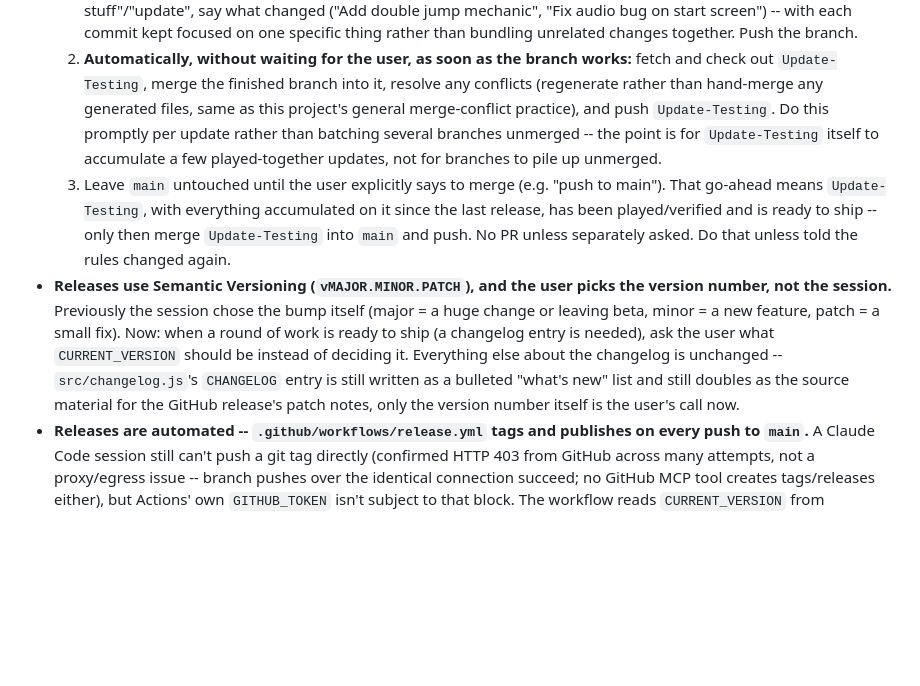
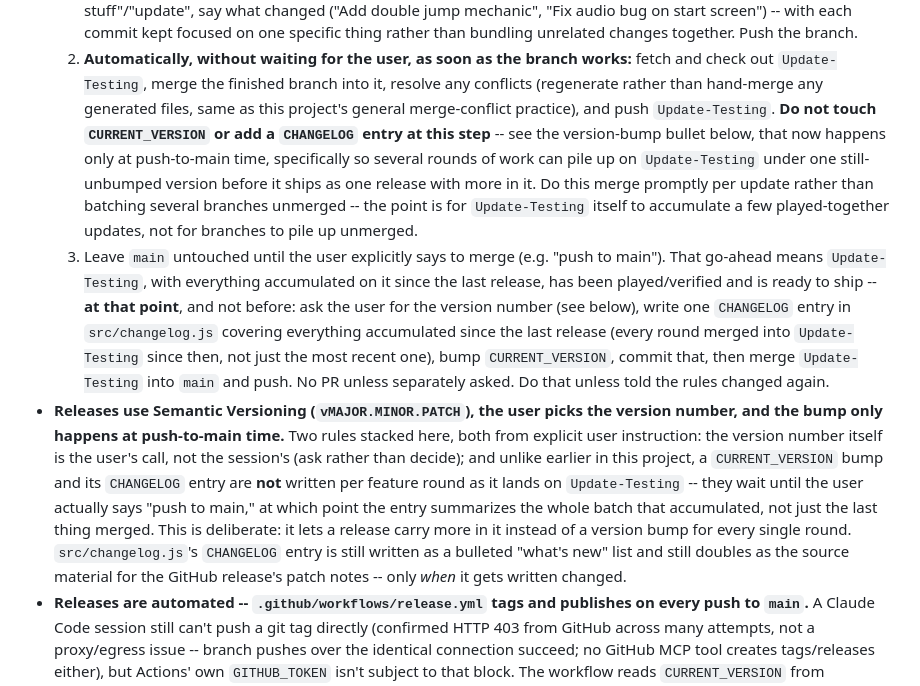
Before and after one commit to callofguns/OceanFront, a Markdown page: HANDOFF.md, the part around the change. GitHub-like rendering; blank space fills up the shorter version.

Commit message:
Only bump CURRENT_VERSION at push-to-main time
Feature branches keep merging into Update-Testing exactly as before, but
no longer get a CURRENT_VERSION bump or changelog entry along the way.
That step moves entirely to the push-to-main flow: ask the user for the
version number, write one changelog entry covering everything
accumulated since the last release, bump, then merge to main. Lets a
release carry more in it instead of a version bump per round.

Co-Authored-By: Claude Sonnet 5 <noreply@anthropic.com>
Claude-Session: https://claude.ai/code/session_01HYZDDzQE1YBcdHv6fSX3ji

```diff
--- a/HANDOFF.md
+++ b/HANDOFF.md
@@ -53,27 +53,39 @@ lose track of -- follow them until told otherwise:
      works:** fetch and check out `Update-Testing`, merge the finished
      branch into it, resolve any conflicts (regenerate rather than
      hand-merge any generated files, same as this project's general
-     merge-conflict practice), and push `Update-Testing`. Do this promptly
-     per update rather than batching several branches unmerged -- the point
-     is for `Update-Testing` itself to accumulate a few played-together
-     updates, not for branches to pile up unmerged.
+     merge-conflict practice), and push `Update-Testing`. **Do not touch
+     `CURRENT_VERSION` or add a `CHANGELOG` entry at this step** -- see the
+     version-bump bullet below, that now happens only at push-to-main time,
+     specifically so several rounds of work can pile up on `Update-Testing`
+     under one still-unbumped version before it ships as one release with
+     more in it. Do this merge promptly per update rather than batching
+     several branches unmerged -- the point is for `Update-Testing` itself
+     to accumulate a few played-together updates, not for branches to pile
+     up unmerged.
   3. Leave `main` untouched until the user explicitly says to merge (e.g.
      "push to main"). That go-ahead means `Update-Testing`, with everything
      accumulated on it since the last release, has been played/verified and
-     is ready to ship -- only then merge `Update-Testing` into `main` and
-     push.
+     is ready to ship -- **at that point**, and not before: ask the user
+     for the version number (see below), write one `CHANGELOG` entry in
+     `src/changelog.js` covering everything accumulated since the last
+     release (every round merged into `Update-Testing` since then, not
+     just the most recent one), bump `CURRENT_VERSION`, commit that, then
+     merge `Update-Testing` into `main` and push.
   No PR unless separately asked. Do that unless told the rules changed
   again.
-- **Releases use Semantic Versioning (`vMAJOR.MINOR.PATCH`), and the user
-  picks the version number, not the session.** Previously the session chose
-  the bump itself (major = a huge change or leaving beta, minor = a new
-  feature, patch = a small fix). Now: when a round of work is ready to ship
-  (a changelog entry is needed), ask the user what `CURRENT_VERSION` should
-  be instead of deciding it. Everything else about the changelog is
-  unchanged -- `src/changelog.js`'s `CHANGELOG` entry is still written as a
+- **Releases use Semantic Versioning (`vMAJOR.MINOR.PATCH`), the user picks
+  the version number, and the bump only happens at push-to-main time.**
+  Two rules stacked here, both from explicit user instruction: the version
+  number itself is the user's call, not the session's (ask rather than
+  decide); and unlike earlier in this project, a `CURRENT_VERSION` bump and
+  its `CHANGELOG` entry are **not** written per feature round as it lands
+  on `Update-Testing` -- they wait until the user actually says "push to
+  main," at which point the entry summarizes the whole batch that
+  accumulated, not just the last thing merged. This is deliberate: it lets
+  a release carry more in it instead of a version bump for every single
+  round. `src/changelog.js`'s `CHANGELOG` entry is still written as a
   bulleted "what's new" list and still doubles as the source material for
-  the GitHub release's patch notes, only the version number itself is the
-  user's call now.
+  the GitHub release's patch notes -- only *when* it gets written changed.
 - **Releases are automated -- `.github/workflows/release.yml` tags and
   publishes on every push to `main`.** A Claude Code session still can't
   push a git tag directly (confirmed HTTP 403 from GitHub across many
```
